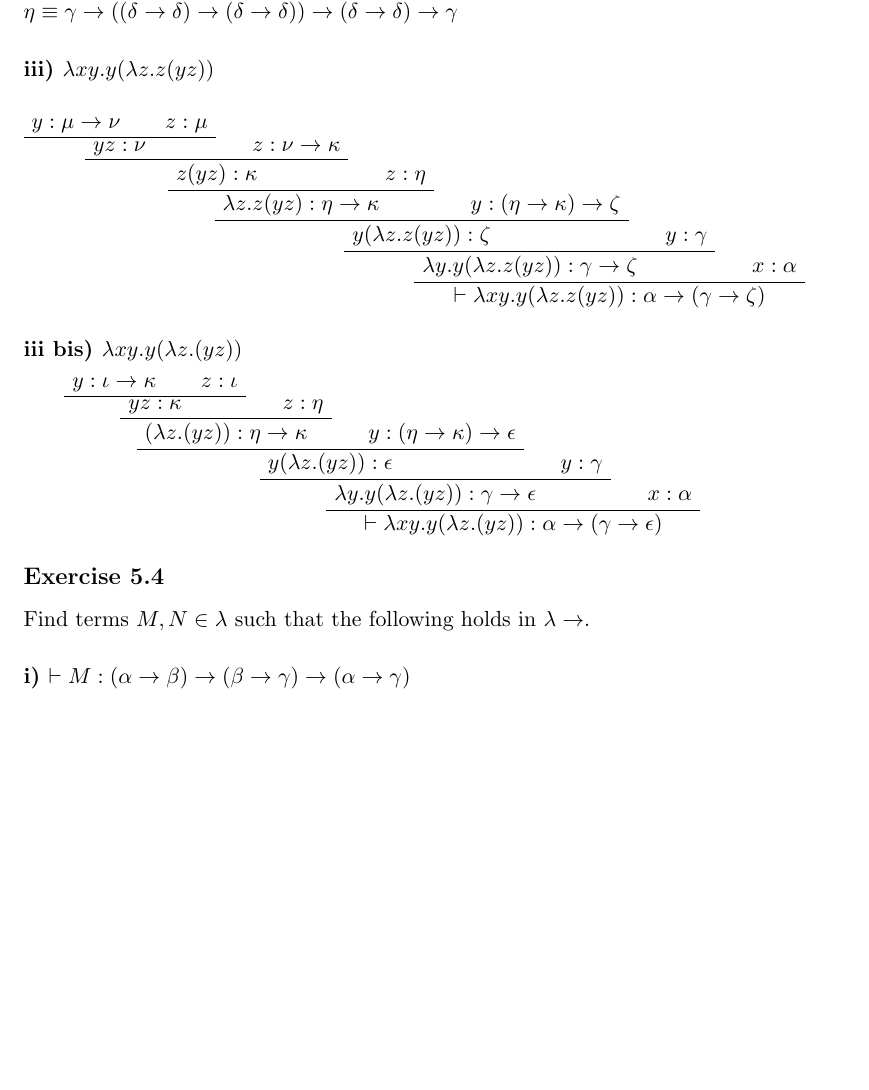
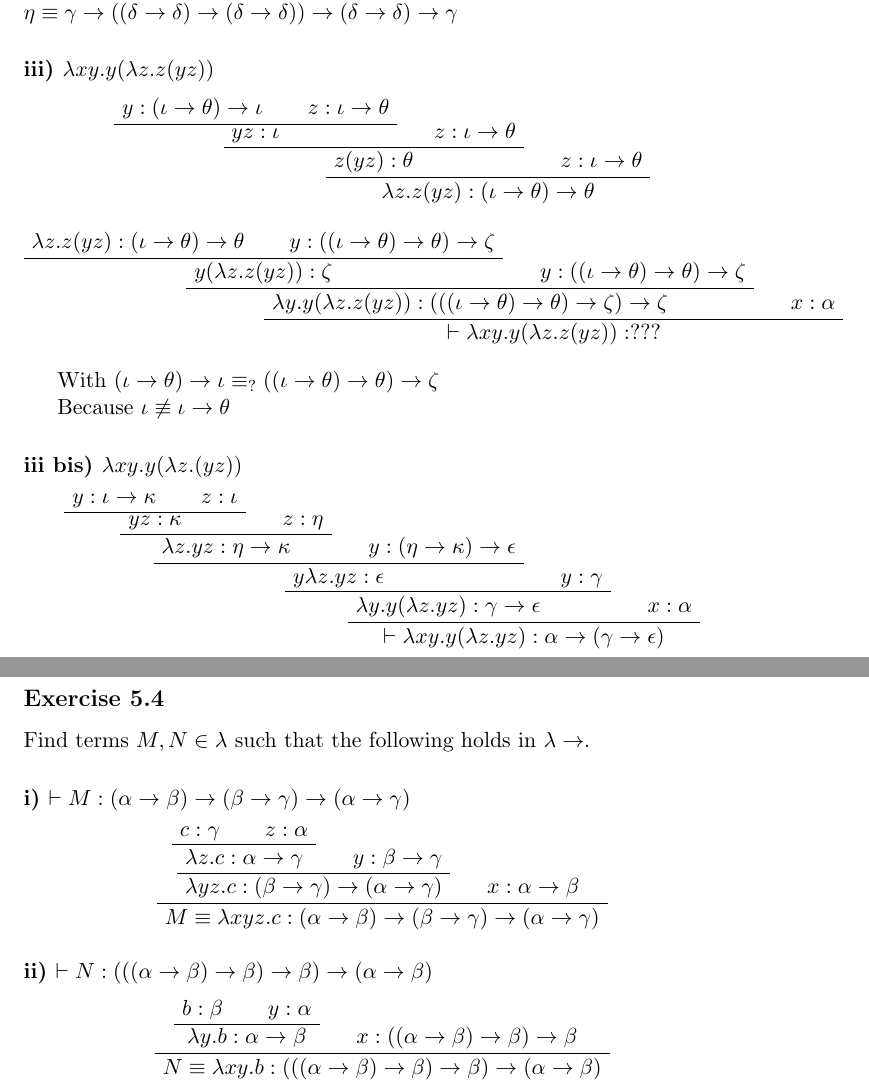
Before and after one commit to simonadebilio/lambda-calculus, a LaTeX document (lambda-calculus.tex): part of page 25 of 25 before the commit and two parts of pages 25 and 26 of 26 after it, the two joined at a grey line, cut so that both start at the same text, the shorter picture padded with empty space. Compiled offline with pdfLaTeX.

Commit message:
Add exercises 5.3 and 5.4 Barendregt

```diff
--- a/lambda-calculus.tex
+++ b/lambda-calculus.tex
@@ -1122,26 +1122,36 @@ With $\xi \equiv \delta \rightarrow \delta \equiv \beta \equiv \alpha; \\
 \subsubsection*{iii) $\lambda xy.y(\lambda z.z(yz))$}
 
 \begin{center}
-\AxiomC{$y : \mu \rightarrow \nu$}
-\AxiomC{$z : \mu$}
-\BIC{$yz : \nu $} %iota
+\AxiomC{$y : (\iota \rightarrow \theta) \rightarrow \iota$}
+\AxiomC{$z : \iota \rightarrow \theta$}
+\BIC{$yz : \iota$}
 
-\AxiomC{$z : \nu \rightarrow \kappa$}
-\BIC{$z(yz) : \kappa$} %theta
+\AxiomC{$z : \iota \rightarrow \theta$}
+\BIC{$z(yz) : \theta$}
 
-\AxiomC{$z : \eta$}
-\BIC{$\lambda z.z(yz) : \eta \rightarrow \kappa$} %epsilon
-
-\AxiomC{$y : (\eta \rightarrow \kappa) \rightarrow \zeta $}
-\BIC{$y(\lambda z.z(yz)) : \zeta$} %delta
-
-\AxiomC{$y: \gamma $}
-\BIC{$\lambda y.y(\lambda z.z(yz)) : \gamma \rightarrow \zeta$} %beta
-
-\AxiomC{$ x: \alpha$}
-\BIC{$\vdash \lambda xy. y(\lambda z.z(yz)): \alpha \rightarrow (\gamma \rightarrow \zeta)$}
+\AxiomC{$z : \iota \rightarrow \theta$}
+\BIC{$\lambda z.z(yz) : (\iota \rightarrow \theta) \rightarrow \theta$}
 \DP
 \end{center}
+
+
+\begin{center}
+\AxiomC{$\lambda z.z(yz) : (\iota \rightarrow \theta) \rightarrow \theta$}
+\AxiomC{$y : ((\iota \rightarrow \theta) \rightarrow \theta) \rightarrow \zeta$}
+\BIC{$y(\lambda z.z(yz)) : \zeta$}
+
+\AxiomC{$y : ((\iota \rightarrow \theta) \rightarrow \theta) \rightarrow \zeta$}
+\BIC{$\lambda y.y(\lambda z.z(yz)) : (((\iota \rightarrow \theta) \rightarrow \theta) \rightarrow \zeta) \rightarrow \zeta$}
+
+\AxiomC{$x : \alpha$}
+\BIC{$\vdash \lambda xy. y(\lambda z.z(yz)) : ???$}
+\DP
+\end{center}
+
+
+With $(\iota \rightarrow \theta) \rightarrow \iota \equiv _? ((\iota \rightarrow \theta) \rightarrow \theta) \rightarrow \zeta$
+
+Because $\iota \not \equiv \iota \rightarrow \theta$
 
 
 \subsubsection*{iii bis) $\lambda xy. y(\lambda z.(yz))$}
@@ -1168,13 +1178,30 @@ With $\xi \equiv \delta \rightarrow \delta \equiv \beta \equiv \alpha; \\
 Find terms $M,N \in \lambda$ such that the following holds in $\lambda \rightarrow$.
 \subsubsection*{i) $\vdash M : (\alpha \rightarrow \beta) \rightarrow (\beta \rightarrow \gamma) \rightarrow (\alpha \rightarrow \gamma)$}
 
+\begin{center}
+\AxiomC{$c : \gamma$}
+\AxiomC{$z : \alpha$}
+\BIC{$\lambda z.c : \alpha \rightarrow \gamma$}
 
+\AxiomC{$y : \beta \rightarrow \gamma$}
+\BIC{$\lambda yz.c : (\beta \rightarrow \gamma) \rightarrow (\alpha \rightarrow \gamma)$}
 
+\AxiomC{$x : \alpha \rightarrow \beta$}
+\BIC{$M \equiv \lambda xyz.c : (\alpha \rightarrow \beta) \rightarrow (\beta \rightarrow \gamma) \rightarrow (\alpha \rightarrow \gamma)$}
+\DP
+\end{center}
 
+\subsubsection*{ii) $\vdash N : (((\alpha \rightarrow \beta) \rightarrow \beta) \rightarrow \beta) \rightarrow (\alpha \rightarrow \beta)$}
 
+\begin{center}
+\AxiomC{$b : \beta$}
+\AxiomC{$y : \alpha$}
+\BIC{$\lambda y.b : \alpha \rightarrow \beta$}
 
-
-
+\AxiomC{$x : ((\alpha \rightarrow \beta) \rightarrow \beta) \rightarrow \beta$}
+\BIC{$N \equiv \lambda xy.b : (((\alpha \rightarrow \beta) \rightarrow \beta) \rightarrow \beta) \rightarrow (\alpha \rightarrow \beta)$}
+\DP
+\end{center}
 
 
 
```
Also changed, not shown: lambda-calculus.tex (8 more changed lines).
